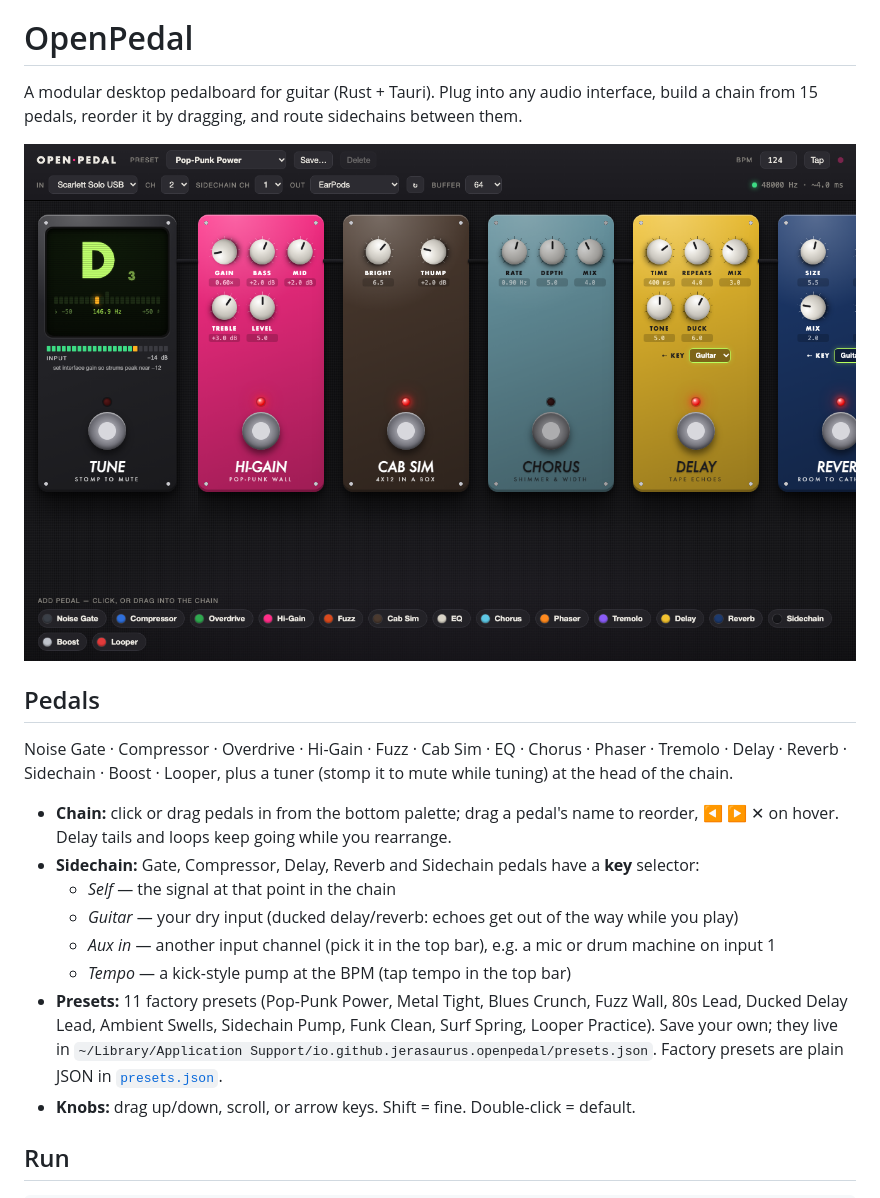
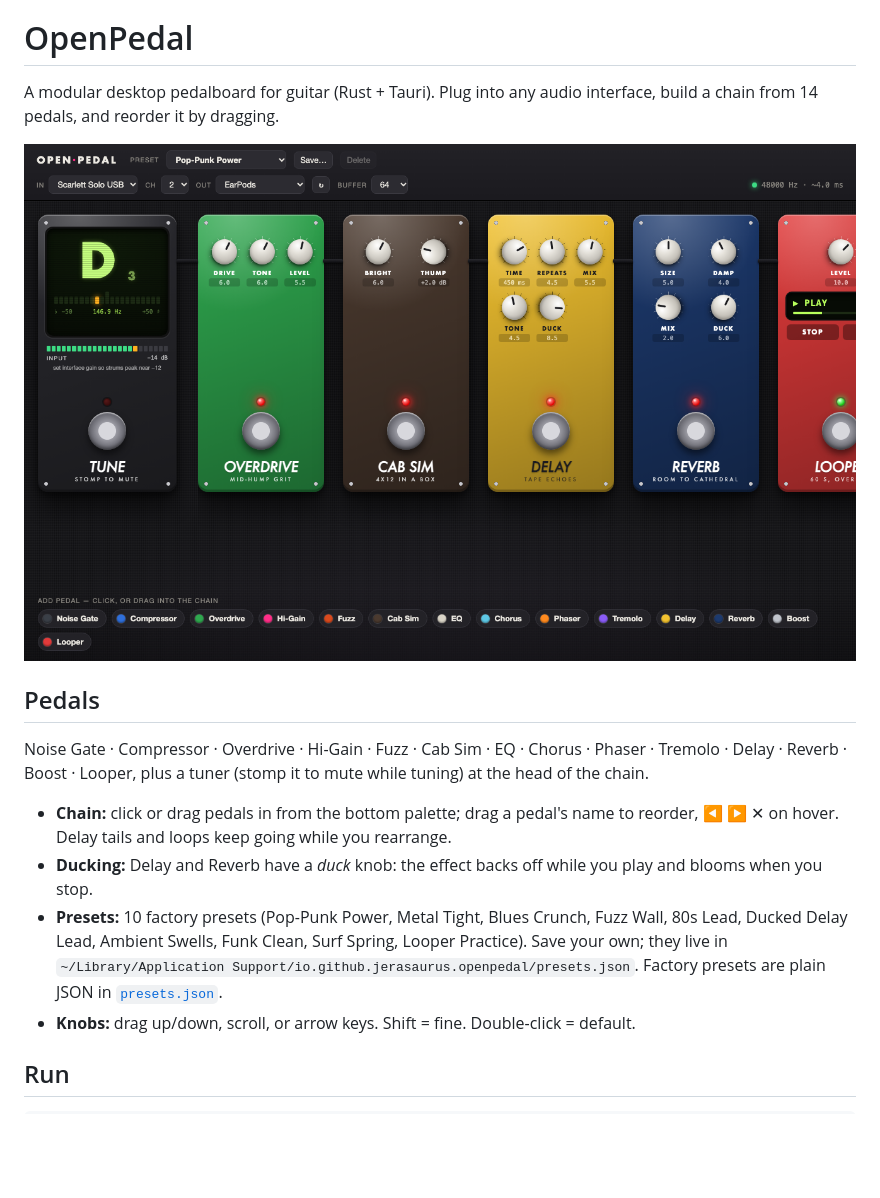
Before and after one commit to Jerasaurus/openpedal, a Markdown page: README.md, the part around the change. Rendered like a GitHub page; pictures changed too: docs/screenshot.png; blank space fills up the shorter version.

Commit message:
Remove sidechain routing; keep self-keyed duck on delay/reverb

```diff
--- a/README.md
+++ b/README.md
@@ -2,21 +2,17 @@
 
 # OpenPedal
 
-A modular desktop pedalboard for guitar (Rust + Tauri). Plug into any audio interface, build a chain from 15 pedals, reorder it by dragging, and route sidechains between them.
+A modular desktop pedalboard for guitar (Rust + Tauri). Plug into any audio interface, build a chain from 14 pedals, and reorder it by dragging.
 
 ![screenshot](docs/screenshot.png)
 
 ## Pedals
 
-Noise Gate · Compressor · Overdrive · Hi-Gain · Fuzz · Cab Sim · EQ · Chorus · Phaser · Tremolo · Delay · Reverb · Sidechain · Boost · Looper, plus a tuner (stomp it to mute while tuning) at the head of the chain.
+Noise Gate · Compressor · Overdrive · Hi-Gain · Fuzz · Cab Sim · EQ · Chorus · Phaser · Tremolo · Delay · Reverb · Boost · Looper, plus a tuner (stomp it to mute while tuning) at the head of the chain.
 
 - **Chain:** click or drag pedals in from the bottom palette; drag a pedal's name to reorder, ◀ ▶ ✕ on hover. Delay tails and loops keep going while you rearrange.
-- **Sidechain:** Gate, Compressor, Delay, Reverb and Sidechain pedals have a **key** selector:
-  - *Self* — the signal at that point in the chain
-  - *Guitar* — your dry input (ducked delay/reverb: echoes get out of the way while you play)
-  - *Aux in* — another input channel (pick it in the top bar), e.g. a mic or drum machine on input 1
-  - *Tempo* — a kick-style pump at the BPM (tap tempo in the top bar)
-- **Presets:** 11 factory presets (Pop-Punk Power, Metal Tight, Blues Crunch, Fuzz Wall, 80s Lead, Ducked Delay Lead, Ambient Swells, Sidechain Pump, Funk Clean, Surf Spring, Looper Practice). Save your own; they live in `~/Library/Application Support/io.github.jerasaurus.openpedal/presets.json`. Factory presets are plain JSON in [`presets.json`](presets.json).
+- **Ducking:** Delay and Reverb have a *duck* knob: the effect backs off while you play and blooms when you stop.
+- **Presets:** 10 factory presets (Pop-Punk Power, Metal Tight, Blues Crunch, Fuzz Wall, 80s Lead, Ducked Delay Lead, Ambient Swells, Funk Clean, Surf Spring, Looper Practice). Save your own; they live in `~/Library/Application Support/io.github.jerasaurus.openpedal/presets.json`. Factory presets are plain JSON in [`presets.json`](presets.json).
 - **Knobs:** drag up/down, scroll, or arrow keys. Shift = fine. Double-click = default.
 
 ## Run
```
Also changed, not shown: 3 other files.
